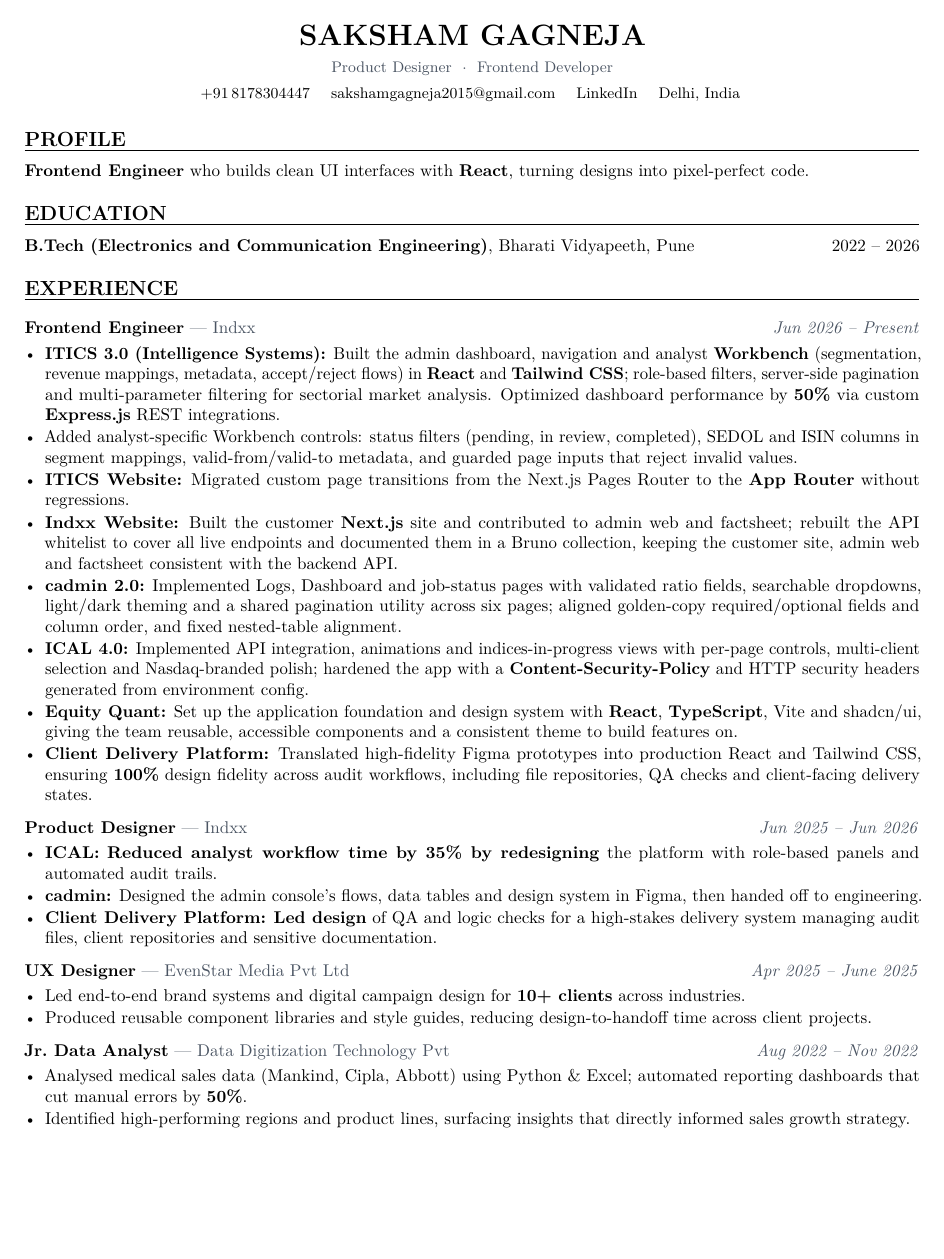
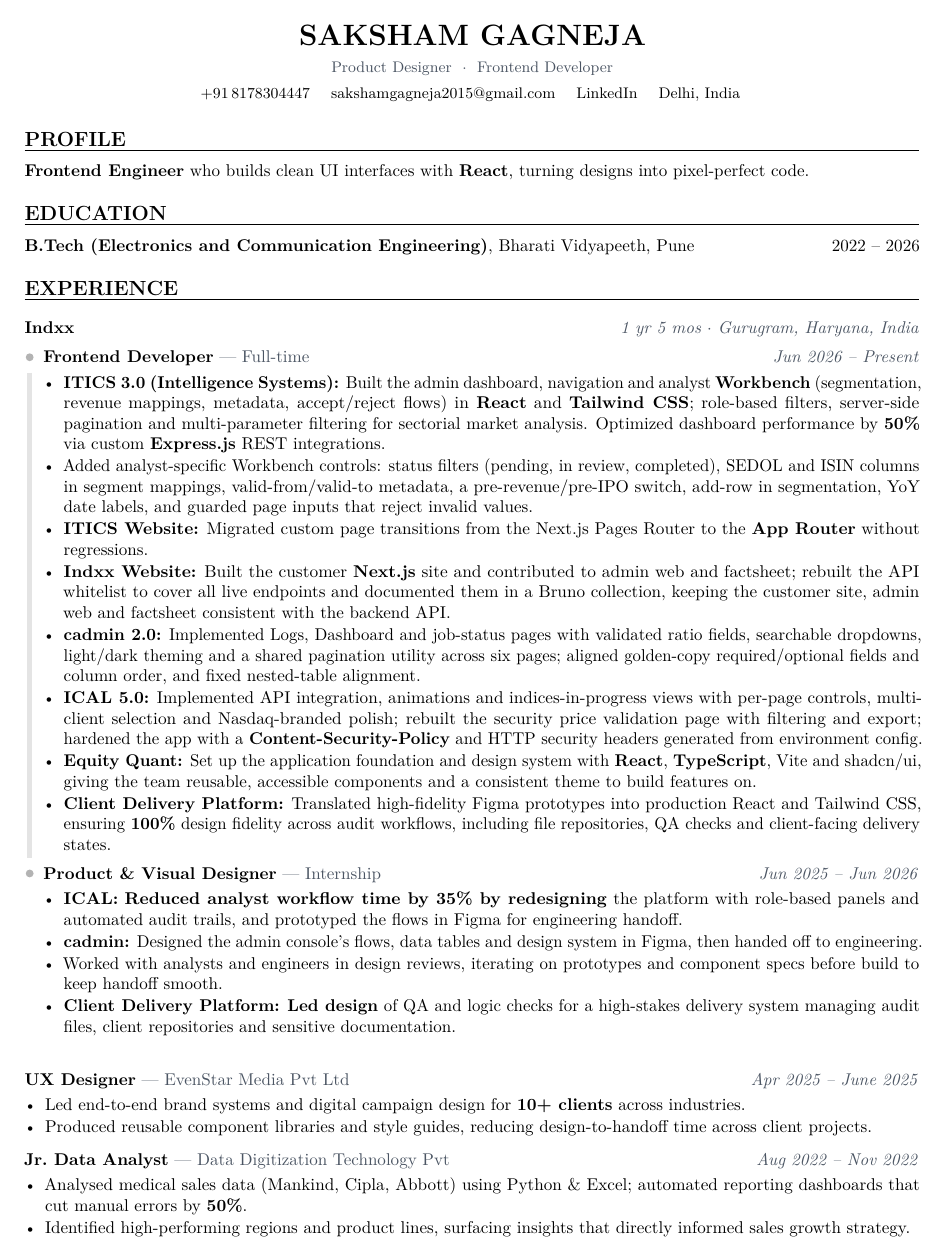
Before and after one commit to withaphelion-afk/resume, a LaTeX CV (Saksham Resume.tex): page 1 of 2. Compiled offline with pdfLaTeX.

Commit message:
Rename to Saksham Resume; Indxx timeline with two roles, ICAL 5.0, more detail
Co-Authored-By: Claude Sonnet 5.5 <noreply@anthropic.com>

```diff
--- a/resume.tex
+++ b/Saksham Resume.tex
@@ -9,6 +9,9 @@
 \usepackage{parskip}
 \usepackage[T1]{fontenc}
 \usepackage{lmodern}
+\usepackage{tikz}
+\usetikzlibrary{calc}
+
 
 % ── Colours ────────────────────────────────────────────────────────────────
 \definecolor{accent}{HTML}{000000}
@@ -39,6 +42,34 @@
   \hfill\textcolor{midgrey}{\textit{#3}}%
   \vspace{1pt}%
 }
+
+% company header + timeline sub-roles (two roles, one company)
+\newcommand{\company}[3]{%
+  \vspace{5pt}%
+  \textbf{#1}%
+  \hfill\textcolor{midgrey}{\textit{#2 $\cdot$ #3}}%
+  \par\nopagebreak\vspace{2pt}%
+}
+\definecolor{tldot}{HTML}{B3B3B3}
+\definecolor{tlline}{HTML}{E4E4E4}
+\newcounter{tl}
+\newcommand{\subrole}[3]{%
+  \stepcounter{tl}%
+  \vspace{3pt}%
+  \makebox[0pt][r]{\tikz[remember picture,baseline=-0.33em]{\node[circle,fill=tldot,inner sep=0pt,minimum size=4.6pt] (d\thetl) {};}\hspace{5.7pt}}%
+  \textbf{#1} \textnormal{\textcolor{midgrey}{--- #2}}%
+  \hfill\textcolor{midgrey}{\textit{#3}}%
+  \vspace{1pt}%
+}
+\newenvironment{timeline}
+  {\begin{list}{}{\setlength{\leftmargin}{11pt}\setlength{\rightmargin}{0pt}%
+     \setlength{\topsep}{0pt}\setlength{\parsep}{0pt}\setlength{\itemsep}{0pt}%
+     \setlength{\partopsep}{0pt}\setlength{\listparindent}{0pt}\setcounter{tl}{0}}\item[]}
+  {\end{list}%
+   \begin{tikzpicture}[remember picture,overlay]
+     \draw[line width=2.6pt,color=tlline]
+       ([yshift=-6.5pt]d1.south) -- ([yshift=6.5pt]d2.north);
+   \end{tikzpicture}}
 
 \newcommand{\project}[2][]{%
   \vspace{5pt}%
@@ -77,24 +108,28 @@
 % ── EXPERIENCE ─────────────────────────────────────────────────────────────
 \section{Experience}
 
-\role{Frontend Engineer}{Indxx}{Jun 2026 -- Present}
+\company{Indxx}{1 yr 5 mos}{Gurugram, Haryana, India}
+\begin{timeline}
+\subrole{Frontend Developer}{Full-time}{Jun 2026 -- Present}
 \begin{itemize}
   \item \textbf{ITICS 3.0 (Intelligence Systems):} Built the admin dashboard, navigation and analyst \textbf{Workbench} (segmentation, revenue mappings, metadata, accept/reject flows) in \textbf{React} and \textbf{Tailwind CSS}; role-based filters, server-side pagination and multi-parameter filtering for sectorial market analysis. Optimized dashboard performance by \textbf{50\%} via custom \textbf{Express.js} REST integrations.
-  \item Added analyst-specific Workbench controls: status filters (pending, in review, completed), SEDOL and ISIN columns in segment mappings, valid-from/valid-to metadata, and guarded page inputs that reject invalid values.
+  \item Added analyst-specific Workbench controls: status filters (pending, in review, completed), SEDOL and ISIN columns in segment mappings, valid-from/valid-to metadata, a pre-revenue/pre-IPO switch, add-row in segmentation, YoY date labels, and guarded page inputs that reject invalid values.
   \item \textbf{ITICS Website:} Migrated custom page transitions from the Next.js Pages Router to the \textbf{App Router} without regressions.
   \item \textbf{Indxx Website:} Built the customer \textbf{Next.js} site and contributed to admin web and factsheet; rebuilt the API whitelist to cover all live endpoints and documented them in a Bruno collection, keeping the customer site, admin web and factsheet consistent with the backend API.
   \item \textbf{cadmin 2.0:} Implemented Logs, Dashboard and job-status pages with validated ratio fields, searchable dropdowns, light/dark theming and a shared pagination utility across six pages; aligned golden-copy required/optional fields and column order, and fixed nested-table alignment.
-  \item \textbf{ICAL 4.0:} Implemented API integration, animations and indices-in-progress views with per-page controls, multi-client selection and Nasdaq-branded polish; hardened the app with a \textbf{Content-Security-Policy} and HTTP security headers generated from environment config.
+  \item \textbf{ICAL 5.0:} Implemented API integration, animations and indices-in-progress views with per-page controls, multi-client selection and Nasdaq-branded polish; rebuilt the security price validation page with filtering and export; hardened the app with a \textbf{Content-Security-Policy} and HTTP security headers generated from environment config.
   \item \textbf{Equity Quant:} Set up the application foundation and design system with \textbf{React}, \textbf{TypeScript}, Vite and shadcn/ui, giving the team reusable, accessible components and a consistent theme to build features on.
   \item \textbf{Client Delivery Platform:} Translated high-fidelity Figma prototypes into production React and Tailwind CSS, ensuring \textbf{100\%} design fidelity across audit workflows, including file repositories, QA checks and client-facing delivery states.
 \end{itemize}
 
-\role{Product Designer}{Indxx}{Jun 2025 -- Jun 2026}
+\subrole{Product \& Visual Designer}{Internship}{Jun 2025 -- Jun 2026}
 \begin{itemize}
-  \item \textbf{ICAL:} \textbf{Reduced analyst workflow time by 35\% by redesigning} the platform with role-based panels and automated audit trails.
+  \item \textbf{ICAL:} \textbf{Reduced analyst workflow time by 35\% by redesigning} the platform with role-based panels and automated audit trails, and prototyped the flows in Figma for engineering handoff.
   \item \textbf{cadmin:} Designed the admin console's flows, data tables and design system in Figma, then handed off to engineering.
+  \item Worked with analysts and engineers in design reviews, iterating on prototypes and component specs before build to keep handoff smooth.
   \item \textbf{Client Delivery Platform:} \textbf{Led design} of QA and logic checks for a high-stakes delivery system managing audit files, client repositories and sensitive documentation.
 \end{itemize}
+\end{timeline}
 
 \role{UX Designer}{EvenStar Media Pvt Ltd}{Apr 2025 -- June 2025}
 \begin{itemize}
```
Also changed, not shown: Saksham Resume.pdf (added), resume.pdf (deleted), 1 other file.
